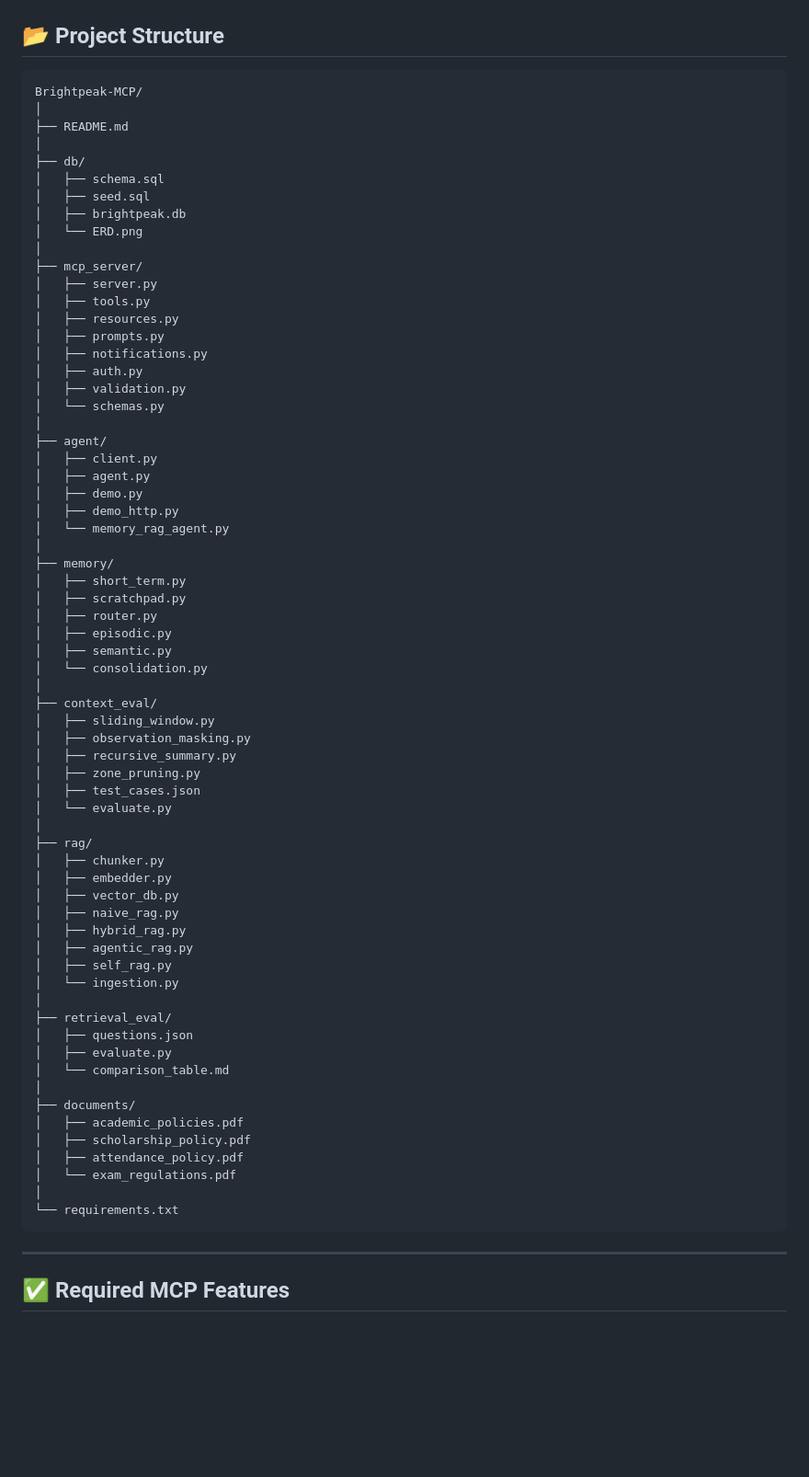
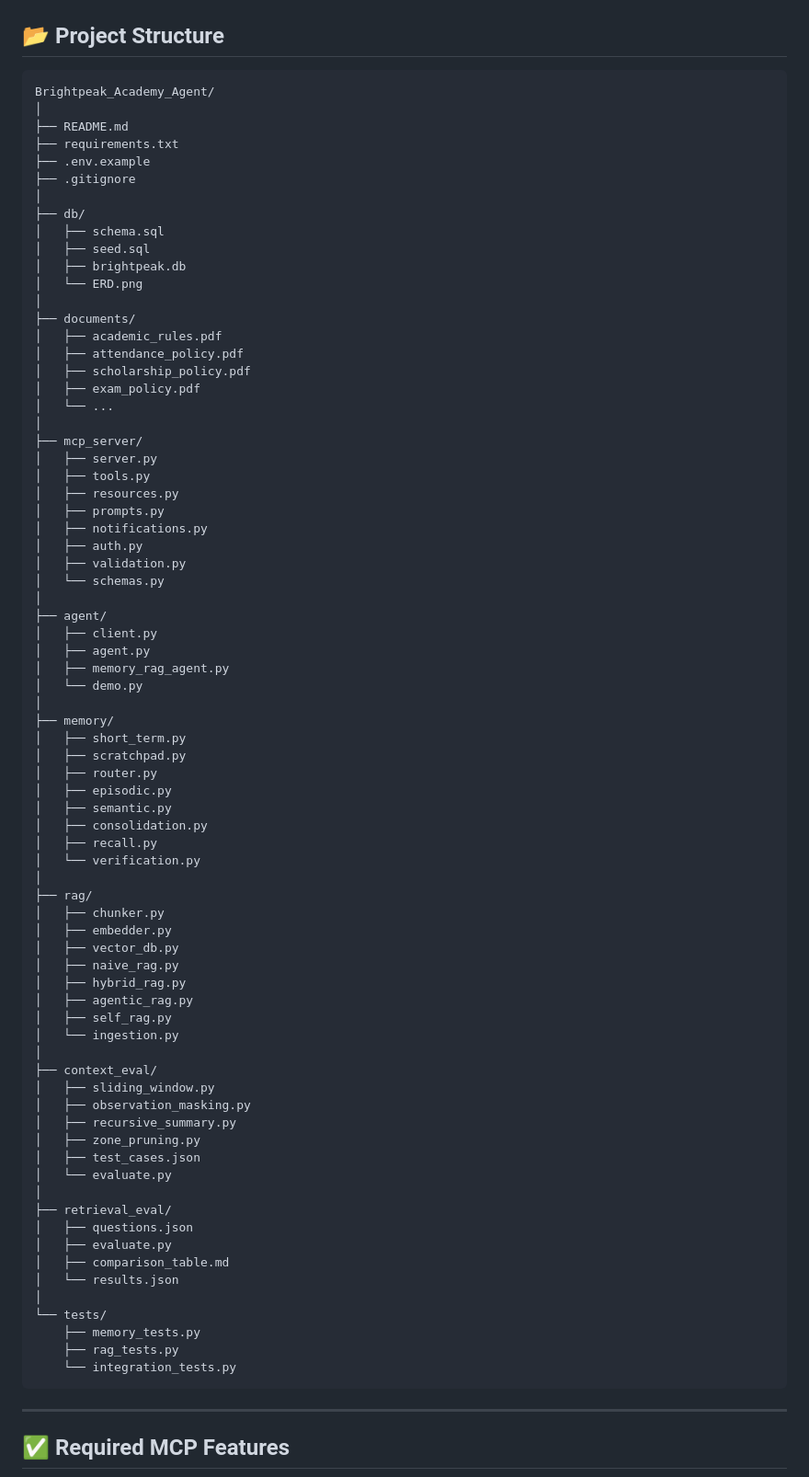
Before and after one commit to Mido-mashakl/Brightpeak_Academy_Agent, a Markdown page: Phase-2/README.md, the part around one of its changes. Shown at 92% size. Drawn GitHub-style; blank space fills up the shorter version.

Commit message:
Revise project structure in README.md
Updated project structure in README to reflect new files and organization.

````diff
--- a/Phase-2/README.md
+++ b/Phase-2/README.md
@@ -92,15 +92,25 @@ scholarship threshold).
 ## 📂 Project Structure
 
 ```
-Brightpeak-MCP/
+Brightpeak_Academy_Agent/
 │
 ├── README.md
+├── requirements.txt
+├── .env.example
+├── .gitignore
 │
 ├── db/
 │   ├── schema.sql
 │   ├── seed.sql
 │   ├── brightpeak.db
 │   └── ERD.png
+│
+├── documents/
+│   ├── academic_rules.pdf
+│   ├── attendance_policy.pdf
+│   ├── scholarship_policy.pdf
+│   ├── exam_policy.pdf
+│   └── ...
 │
 ├── mcp_server/
 │   ├── server.py
@@ -115,9 +125,8 @@ Brightpeak-MCP/
 ├── agent/
 │   ├── client.py
 │   ├── agent.py
-│   ├── demo.py
-│   ├── demo_http.py
-│   └── memory_rag_agent.py
+│   ├── memory_rag_agent.py
+│   └── demo.py
 │
 ├── memory/
 │   ├── short_term.py
@@ -125,15 +134,9 @@ Brightpeak-MCP/
 │   ├── router.py
 │   ├── episodic.py
 │   ├── semantic.py
-│   └── consolidation.py
-│
-├── context_eval/
-│   ├── sliding_window.py
-│   ├── observation_masking.py
-│   ├── recursive_summary.py
-│   ├── zone_pruning.py
-│   ├── test_cases.json
-│   └── evaluate.py
+│   ├── consolidation.py
+│   ├── recall.py
+│   └── verification.py
 │
 ├── rag/
 │   ├── chunker.py
@@ -145,18 +148,24 @@ Brightpeak-MCP/
 │   ├── self_rag.py
 │   └── ingestion.py
 │
+├── context_eval/
+│   ├── sliding_window.py
+│   ├── observation_masking.py
+│   ├── recursive_summary.py
+│   ├── zone_pruning.py
+│   ├── test_cases.json
+│   └── evaluate.py
+│
 ├── retrieval_eval/
 │   ├── questions.json
 │   ├── evaluate.py
-│   └── comparison_table.md
+│   ├── comparison_table.md
+│   └── results.json
 │
-├── documents/
-│   ├── academic_policies.pdf
-│   ├── scholarship_policy.pdf
-│   ├── attendance_policy.pdf
-│   └── exam_regulations.pdf
-│
-└── requirements.txt
+└── tests/
+    ├── memory_tests.py
+    ├── rag_tests.py
+    └── integration_tests.py
 ```
 
 ---
````
Also changed, not shown: other parts of Phase-2/README.md (+2 -2 lines).
